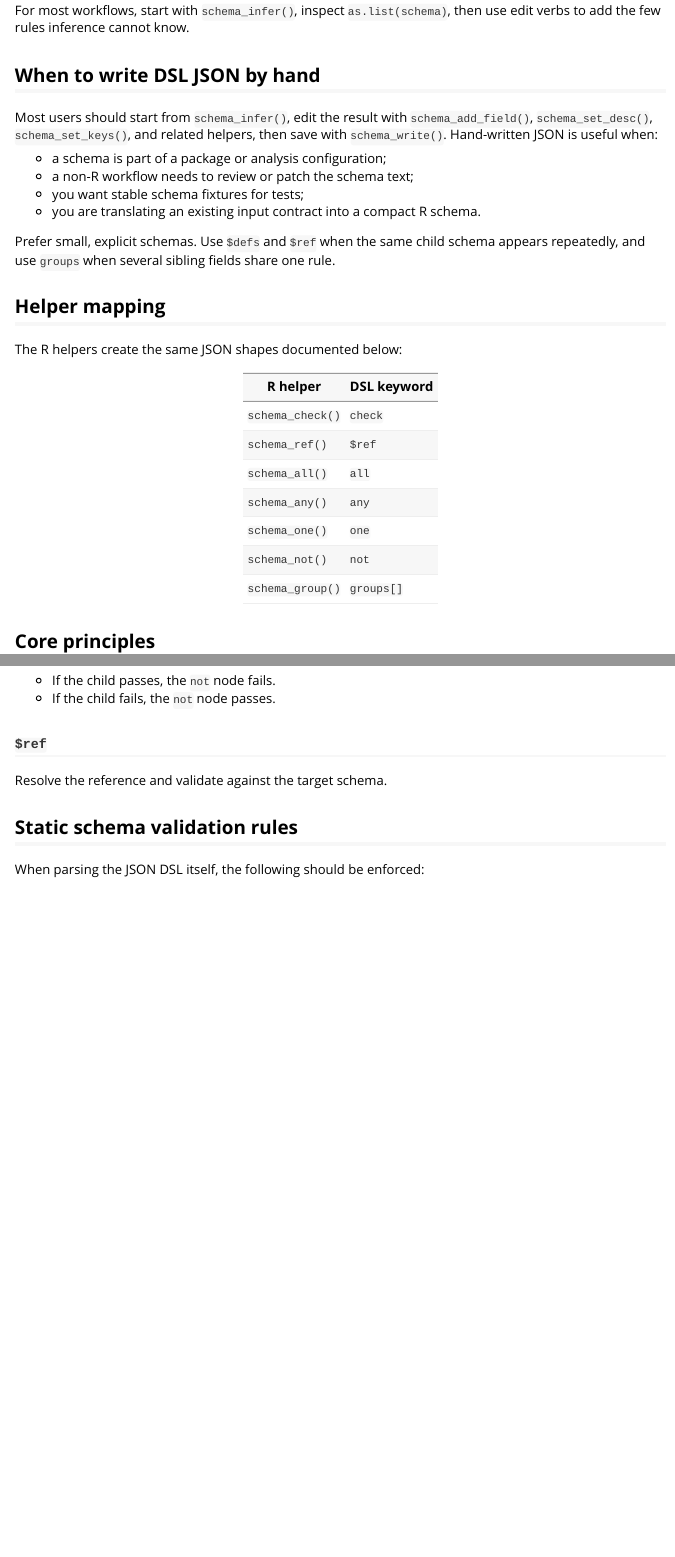
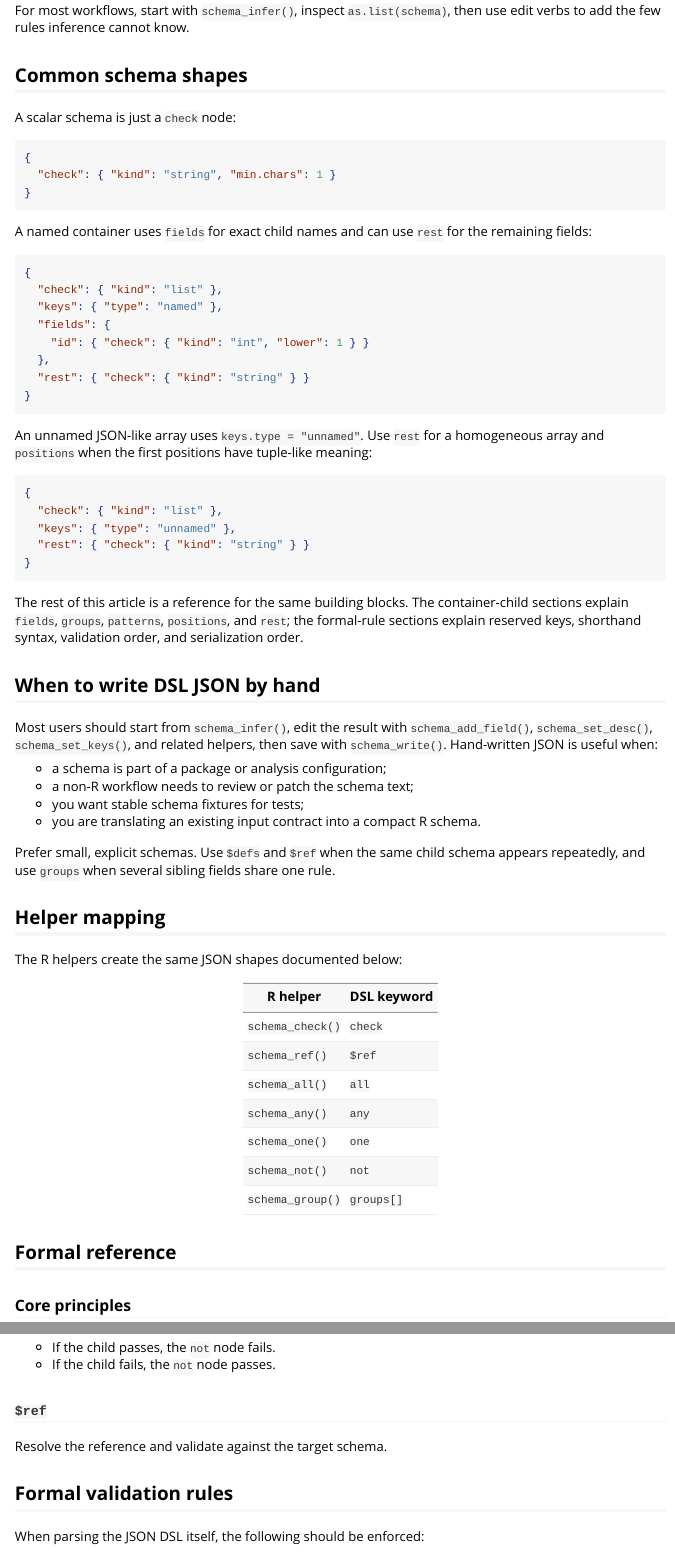
Before and after one commit to hongyuanjia/schemate, an R Markdown document (vignettes/schema-dsl.Rmd): the page in a window 1100 px wide, from 780 px down, and a second part further down, joined at a grey line. Rendered offline with R 4.5, knitr and Pandoc, with nearby package versions.

Commit message:
docs: reorganize schema dsl article

````diff
--- a/vignettes/schema-dsl.Rmd
+++ b/vignettes/schema-dsl.Rmd
@@ -44,6 +44,47 @@ Most schema documents are nested combinations of a few keywords:
 For most workflows, start with `schema_infer()`, inspect `as.list(schema)`, then
 use edit verbs to add the few rules inference cannot know.
 
+## Common schema shapes
+
+A scalar schema is just a `check` node:
+
+```json
+{
+  "check": { "kind": "string", "min.chars": 1 }
+}
+```
+
+A named container uses `fields` for exact child names and can use `rest` for the
+remaining fields:
+
+```json
+{
+  "check": { "kind": "list" },
+  "keys": { "type": "named" },
+  "fields": {
+    "id": { "check": { "kind": "int", "lower": 1 } }
+  },
+  "rest": { "check": { "kind": "string" } }
+}
+```
+
+An unnamed JSON-like array uses `keys.type = "unnamed"`. Use `rest` for a
+homogeneous array and `positions` when the first positions have tuple-like
+meaning:
+
+```json
+{
+  "check": { "kind": "list" },
+  "keys": { "type": "unnamed" },
+  "rest": { "check": { "kind": "string" } }
+}
+```
+
+The rest of this article is a reference for the same building blocks. The
+container-child sections explain `fields`, `groups`, `patterns`, `positions`,
+and `rest`; the formal-rule sections explain reserved keys, shorthand syntax,
+validation order, and serialization order.
+
 ## When to write DSL JSON by hand
 
 Most users should start from `schema_infer()`, edit the result with
@@ -72,7 +113,9 @@ The R helpers create the same JSON shapes documented below:
 | `schema_not()` | `not` |
 | `schema_group()` | `groups[]` |
 
-## Core principles
+## Formal reference
+
+### Core principles
 
 1. Each schema node has exactly one **primary operator**.
 2. The primary operator must be one of:
@@ -781,7 +824,7 @@ Validate the child schema and invert the result.
 
 Resolve the reference and validate against the target schema.
 
-## Static schema validation rules
+## Formal validation rules
 
 When parsing the JSON DSL itself, the following should be enforced:
 
````
Also changed, not shown: vignettes/schema-dsl.Rmd (6 more changed lines).
